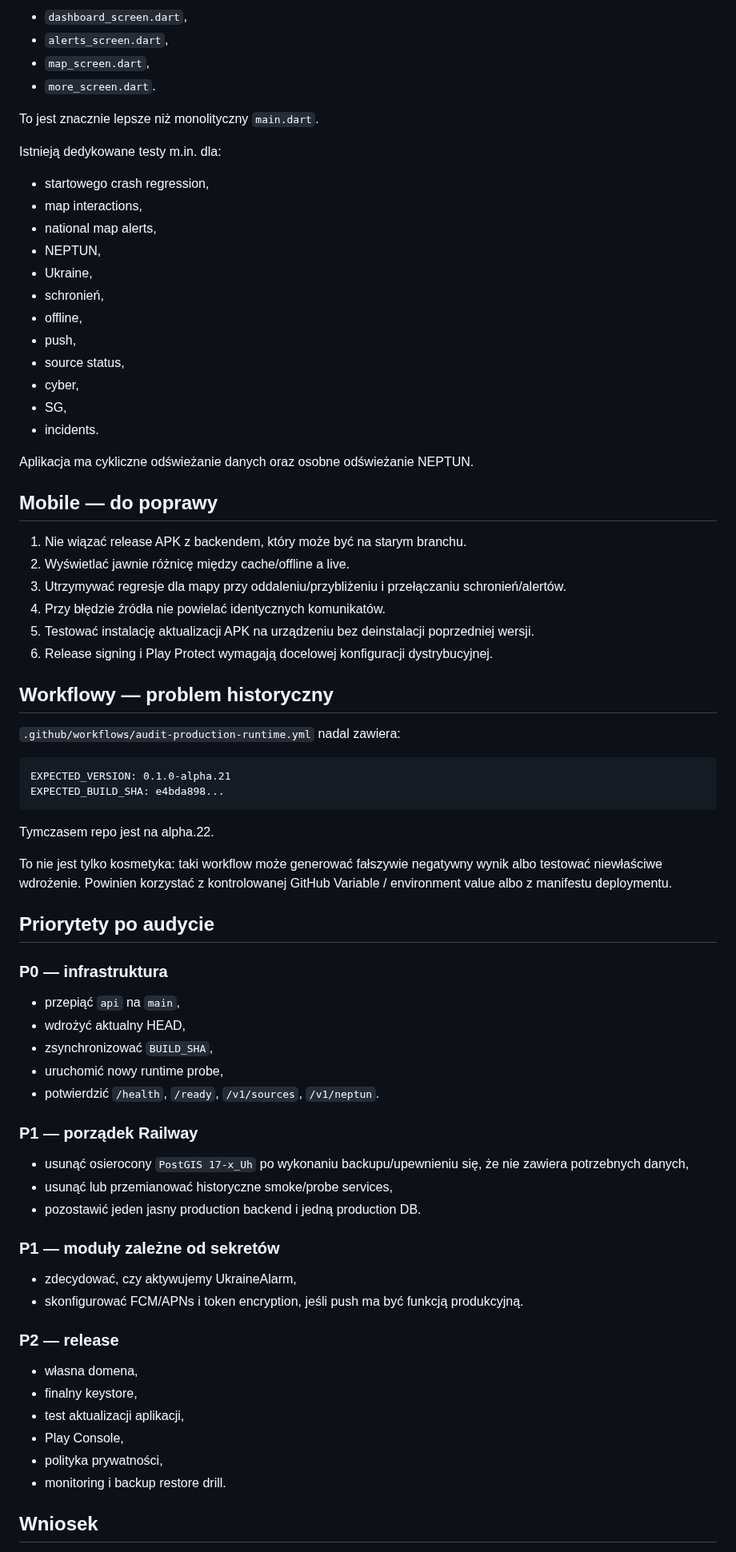
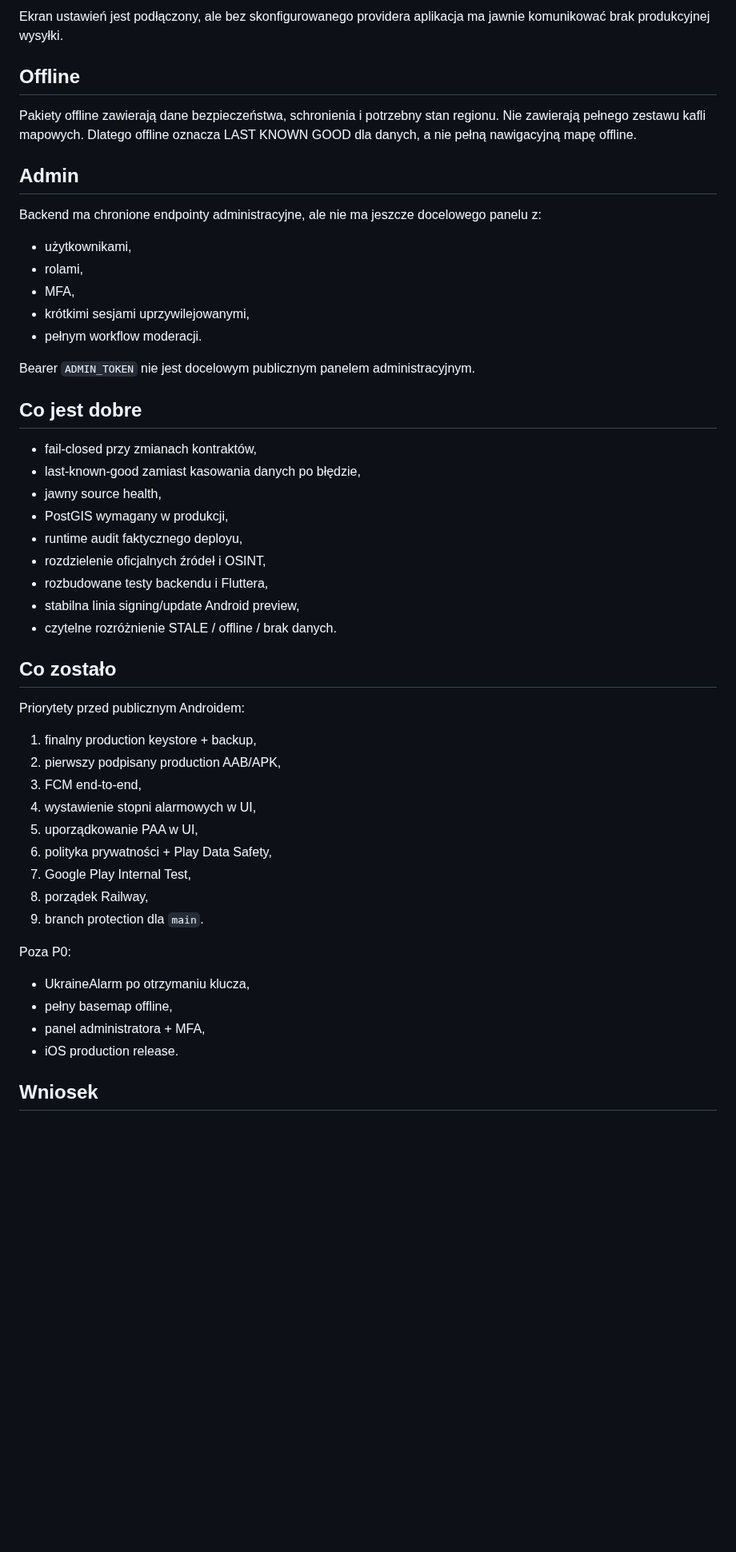
Before and after one commit to mmaatteusz/bezpieczna-polska, a Markdown page: docs/AUDIT_2026-09-26.md, the part around one of its changes. Shown at 80% size. GitHub-like rendering; blank space fills up the shorter version.

Commit message:
Docs: bring project audit up to current deployed state

````diff
--- a/docs/AUDIT_2026-09-26.md
+++ b/docs/AUDIT_2026-09-26.md
@@ -224,79 +161,54 @@ Aktualny frontend został rozdzielony na osobne ekrany:
 
-- `dashboard_screen.dart`,
-- `alerts_screen.dart`,
-- `map_screen.dart`,
-- `more_screen.dart`.
+Ekran ustawień jest podłączony, ale bez skonfigurowanego providera aplikacja ma jawnie komunikować brak produkcyjnej wysyłki.
 
-To jest znacznie lepsze niż monolityczny `main.dart`.
+## Offline
 
-Istnieją dedykowane testy m.in. dla:
+Pakiety offline zawierają dane bezpieczeństwa, schronienia i potrzebny stan regionu. Nie zawierają pełnego zestawu kafli mapowych. Dlatego offline oznacza LAST KNOWN GOOD dla danych, a nie pełną nawigacyjną mapę offline.
 
-- startowego crash regression,
-- map interactions,
-- national map alerts,
-- NEPTUN,
-- Ukraine,
-- schronień,
-- offline,
-- push,
-- source status,
-- cyber,
-- SG,
-- incidents.
+## Admin
 
-Aplikacja ma cykliczne odświeżanie danych oraz osobne odświeżanie NEPTUN.
+Backend ma chronione endpointy administracyjne, ale nie ma jeszcze docelowego panelu z:
 
-## Mobile — do poprawy
+- użytkownikami,
+- rolami,
+- MFA,
+- krótkimi sesjami uprzywilejowanymi,
+- pełnym workflow moderacji.
 
-1. Nie wiązać release APK z backendem, który może być na starym branchu.
-2. Wyświetlać jawnie różnicę między cache/offline a live.
-3. Utrzymywać regresje dla mapy przy oddaleniu/przybliżeniu i przełączaniu schronień/alertów.
-4. Przy błędzie źródła nie powielać identycznych komunikatów.
-5. Testować instalację aktualizacji APK na urządzeniu bez deinstalacji poprzedniej wersji.
-6. Release signing i Play Protect wymagają docelowej konfiguracji dystrybucyjnej.
+Bearer `ADMIN_TOKEN` nie jest docelowym publicznym panelem administracyjnym.
 
-## Workflowy — problem historyczny
+## Co jest dobre
 
-`.github/workflows/audit-production-runtime.yml` nadal zawiera:
+- fail-closed przy zmianach kontraktów,
+- last-known-good zamiast kasowania danych po błędzie,
+- jawny source health,
+- PostGIS wymagany w produkcji,
+- runtime audit faktycznego deployu,
+- rozdzielenie oficjalnych źródeł i OSINT,
+- rozbudowane testy backendu i Fluttera,
+- stabilna linia signing/update Android preview,
+- czytelne rozróżnienie STALE / offline / brak danych.
 
-```text
-EXPECTED_VERSION: 0.1.0-alpha.21
-EXPECTED_BUILD_SHA: e4bda898...
-```
+## Co zostało
 
-Tymczasem repo jest na alpha.22.
+Priorytety przed publicznym Androidem:
 
-To nie jest tylko kosmetyka: taki workflow może generować fałszywie negatywny wynik albo testować niewłaściwe wdrożenie. Powinien korzystać z kontrolowanej GitHub Variable / environment value albo z manifestu deploymentu.
+1. finalny production keystore + backup,
+2. pierwszy podpisany production AAB/APK,
+3. FCM end-to-end,
+4. wystawienie stopni alarmowych w UI,
+5. uporządkowanie PAA w UI,
+6. polityka prywatności + Play Data Safety,
+7. Google Play Internal Test,
+8. porządek Railway,
+9. branch protection dla `main`.
 
-## Priorytety po audycie
+Poza P0:
 
-### P0 — infrastruktura
-
-- przepiąć `api` na `main`,
-- wdrożyć aktualny HEAD,
-- zsynchronizować `BUILD_SHA`,
-- uruchomić nowy runtime probe,
-- potwierdzić `/health`, `/ready`, `/v1/sources`, `/v1/neptun`.
-
-### P1 — porządek Railway
-
-- usunąć osierocony `PostGIS 17-x_Uh` po wykonaniu backupu/upewnieniu się, że nie zawiera potrzebnych danych,
-- usunąć lub przemianować historyczne smoke/probe services,
-- pozostawić jeden jasny production backend i jedną production DB.
-
-### P1 — moduły zależne od sekretów
-
-- zdecydować, czy aktywujemy UkraineAlarm,
-- skonfigurować FCM/APNs i token encryption, jeśli push ma być funkcją produkcyjną.
-
-### P2 — release
-
-- własna domena,
-- finalny keystore,
-- test aktualizacji aplikacji,
-- Play Console,
-- polityka prywatności,
-- monitoring i backup restore drill.
+- UkraineAlarm po otrzymaniu klucza,
+- pełny basemap offline,
+- panel administratora + MFA,
+- iOS production release.
 
 ## Wniosek
 
````
Also changed, not shown: other parts of docs/AUDIT_2026-09-26.md (+98 -161 lines).
